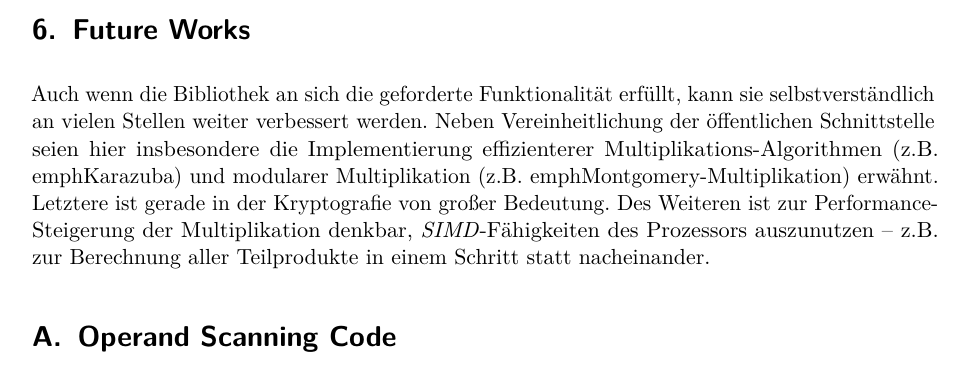
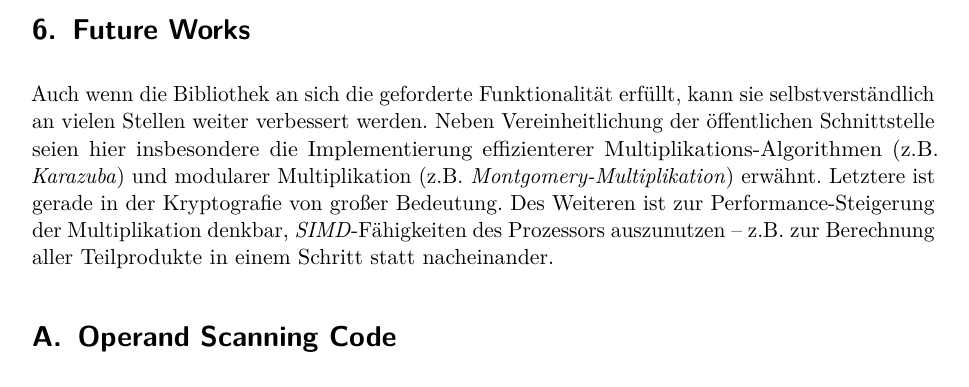
Before and after one commit to crochethk/mpa_project, a LaTeX document (doc/main.tex, which reads doc/sections/futureworks.tex): part of page 12 of 14, cut so that both start at the same text. Compiled offline with pdfLaTeX.

Commit message:
Hotfix docu

```diff
--- a/doc/sections/futureworks.tex
+++ b/doc/sections/futureworks.tex
@@ -1,4 +1,4 @@
 \section{Future Works}
 Auch wenn die Bibliothek an sich die geforderte Funktionalität erfüllt, kann sie selbstverständlich an vielen Stellen weiter verbessert werden.
-Neben Vereinheitlichung der öffentlichen Schnittstelle seien hier insbesondere die Implementierung effizienterer Multiplikations-Algorithmen (z.B. emph{Karazuba}) und modularer Multiplikation (z.B. emph{Montgomery-Multiplikation}) erwähnt. Letztere ist gerade in der Kryptografie von großer Bedeutung.
+Neben Vereinheitlichung der öffentlichen Schnittstelle seien hier insbesondere die Implementierung effizienterer Multiplikations-Algorithmen (z.B. \emph{Karazuba}) und modularer Multiplikation (z.B. \emph{Montgomery-Multiplikation}) erwähnt. Letztere ist gerade in der Kryptografie von großer Bedeutung.
 Des Weiteren ist zur Performance-Steigerung der Multiplikation denkbar, \emph{SIMD}-Fähigkeiten des Prozessors auszunutzen -- z.B. zur Berechnung aller Teilprodukte in einem Schritt statt nacheinander.
```
